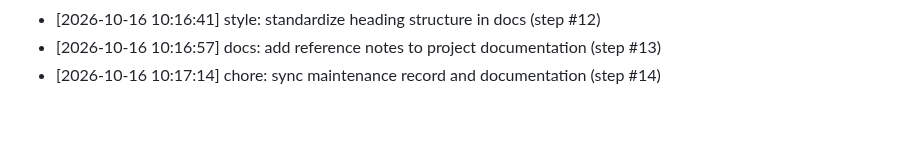
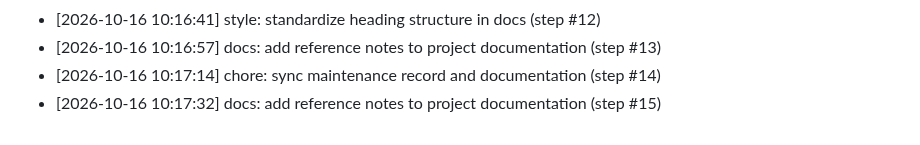
Before and after one commit to AnshulKanodia35/portfolio-starter-kit, a Markdown page: CONTRIBUTIONS.md, the part around the change. Rendered like a GitHub page.

Commit message:
docs: add reference notes to project documentation (step #15)
Co-authored-by: AnshulKanodia35 <288319031+AnshulKanodia35@users.noreply.github.com>

```diff
--- a/CONTRIBUTIONS.md
+++ b/CONTRIBUTIONS.md
@@ -294,3 +294,4 @@
 - [2026-10-16 10:16:41] style: standardize heading structure in docs (step #12)
 - [2026-10-16 10:16:57] docs: add reference notes to project documentation (step #13)
 - [2026-10-16 10:17:14] chore: sync maintenance record and documentation (step #14)
+- [2026-10-16 10:17:32] docs: add reference notes to project documentation (step #15)
```
